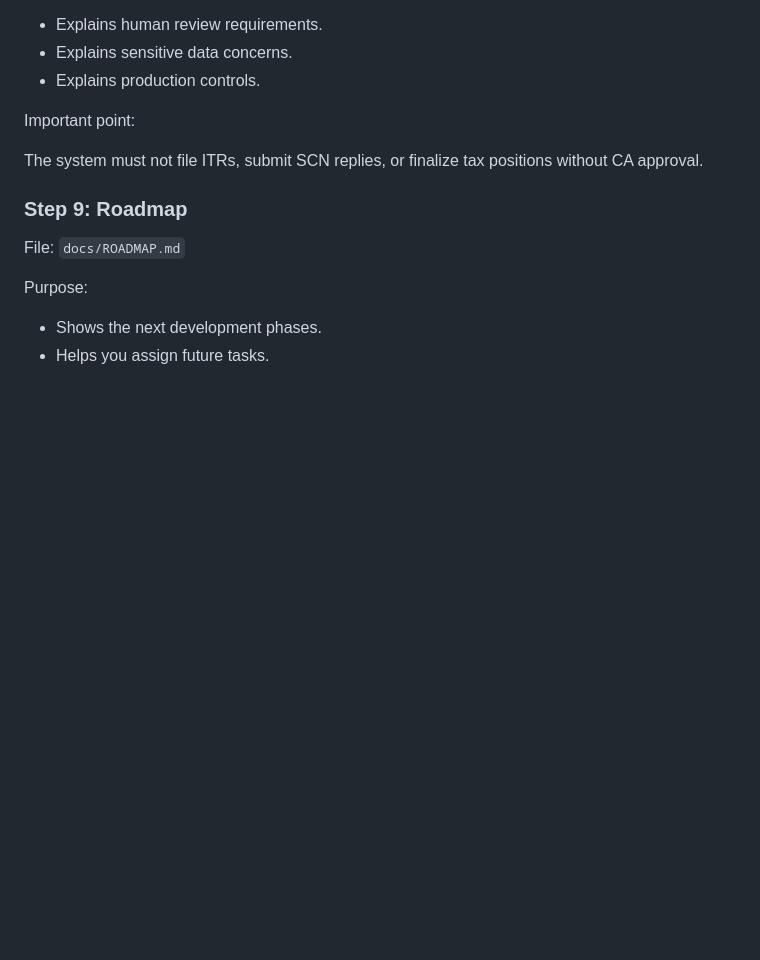
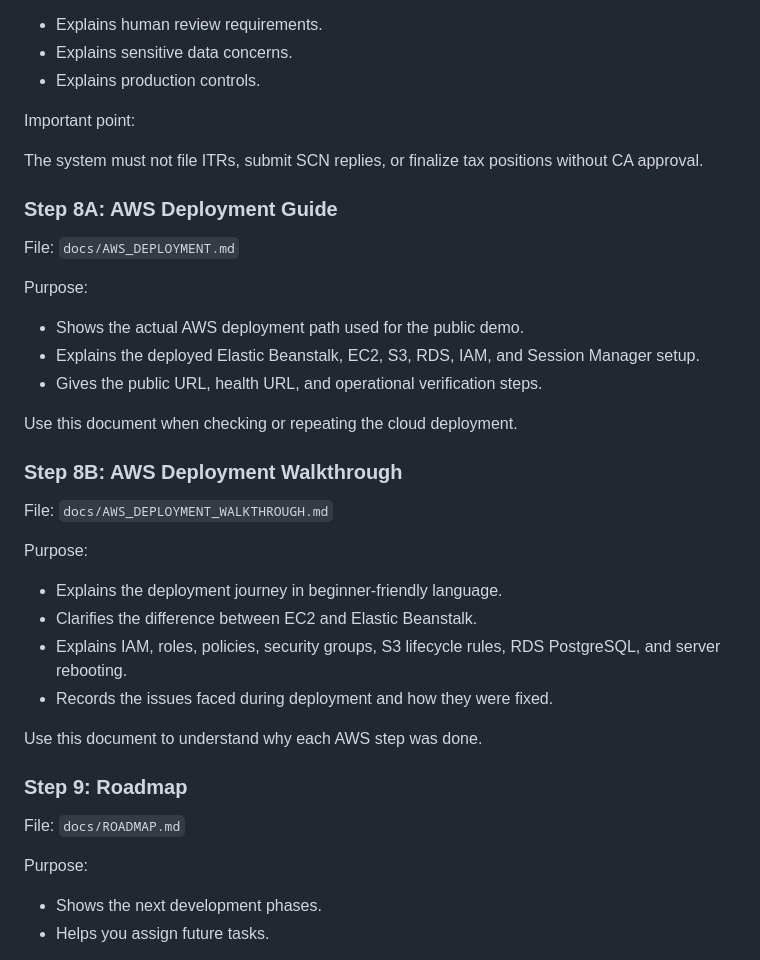
Before and after one commit to Mriganka10/Multi-Rag-AI, a Markdown page: docs/OWNER_HANDOFF_GUIDE.md, the part around the change. Rendered like a GitHub page; blank space fills up the shorter version.

Commit message:
Add AWS deployment docs to handoff guide

```diff
--- a/docs/OWNER_HANDOFF_GUIDE.md
+++ b/docs/OWNER_HANDOFF_GUIDE.md
@@ -171,6 +171,31 @@ Purpose:
 Important point:
 
 The system must not file ITRs, submit SCN replies, or finalize tax positions without CA approval.
+
+### Step 8A: AWS Deployment Guide
+
+File: `docs/AWS_DEPLOYMENT.md`
+
+Purpose:
+
+- Shows the actual AWS deployment path used for the public demo.
+- Explains the deployed Elastic Beanstalk, EC2, S3, RDS, IAM, and Session Manager setup.
+- Gives the public URL, health URL, and operational verification steps.
+
+Use this document when checking or repeating the cloud deployment.
+
+### Step 8B: AWS Deployment Walkthrough
+
+File: `docs/AWS_DEPLOYMENT_WALKTHROUGH.md`
+
+Purpose:
+
+- Explains the deployment journey in beginner-friendly language.
+- Clarifies the difference between EC2 and Elastic Beanstalk.
+- Explains IAM, roles, policies, security groups, S3 lifecycle rules, RDS PostgreSQL, and server rebooting.
+- Records the issues faced during deployment and how they were fixed.
+
+Use this document to understand why each AWS step was done.
 
 ### Step 9: Roadmap
 
```
